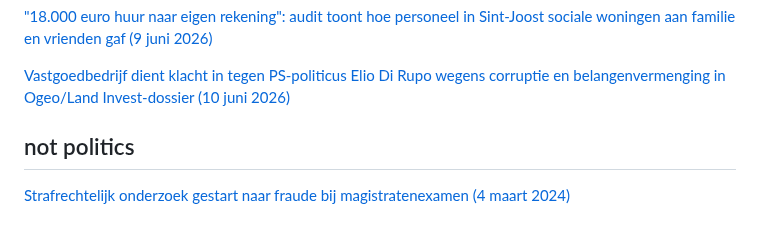
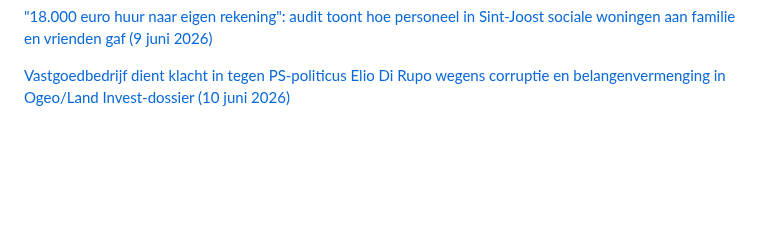
Before and after one commit to arnoschutijzer/belgian-politics-are-going-great, a Markdown page: README.md, the part around the change. GitHub-like rendering; blank space fills up the shorter version.

Commit message:
remove not politics section

```diff
--- a/README.md
+++ b/README.md
@@ -191,6 +191,3 @@
 ["18.000 euro huur naar eigen rekening": audit toont hoe personeel in Sint-Joost sociale woningen aan familie en vrienden gaf (9 juni 2026)](https://www.vrt.be/vrtnws/nl/2026/06/09/sociale-woning-sint-joost-audit-pano/)
 
 [Vastgoedbedrijf dient klacht in tegen PS-politicus Elio Di Rupo wegens corruptie en belangenvermenging in Ogeo/Land Invest-dossier (10 juni 2026)](https://www.vrt.be/vrtnws/nl/2026/06/10/bedrijf-dient-klacht-in-tegen-elio-di-rupo-wegens-corruptie-in-z/)
-
-## not politics
-[Strafrechtelijk onderzoek gestart naar fraude bij magistratenexamen (4 maart 2024)](https://www.vrt.be/vrtnws/nl/2024/03/04/strafrechtelijk-onderzoek-gestart-naar-fraude-bij-magistratenexa/)
```
